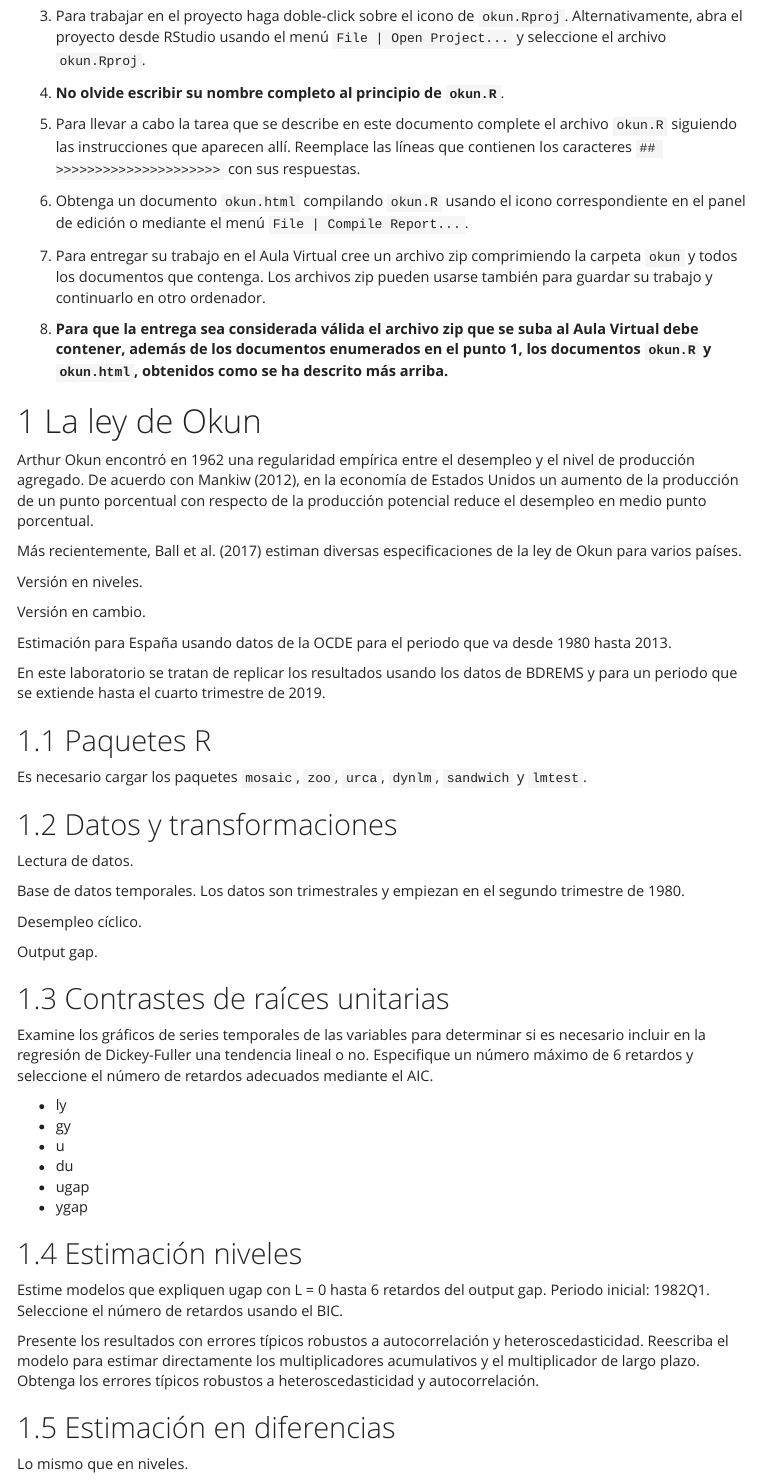
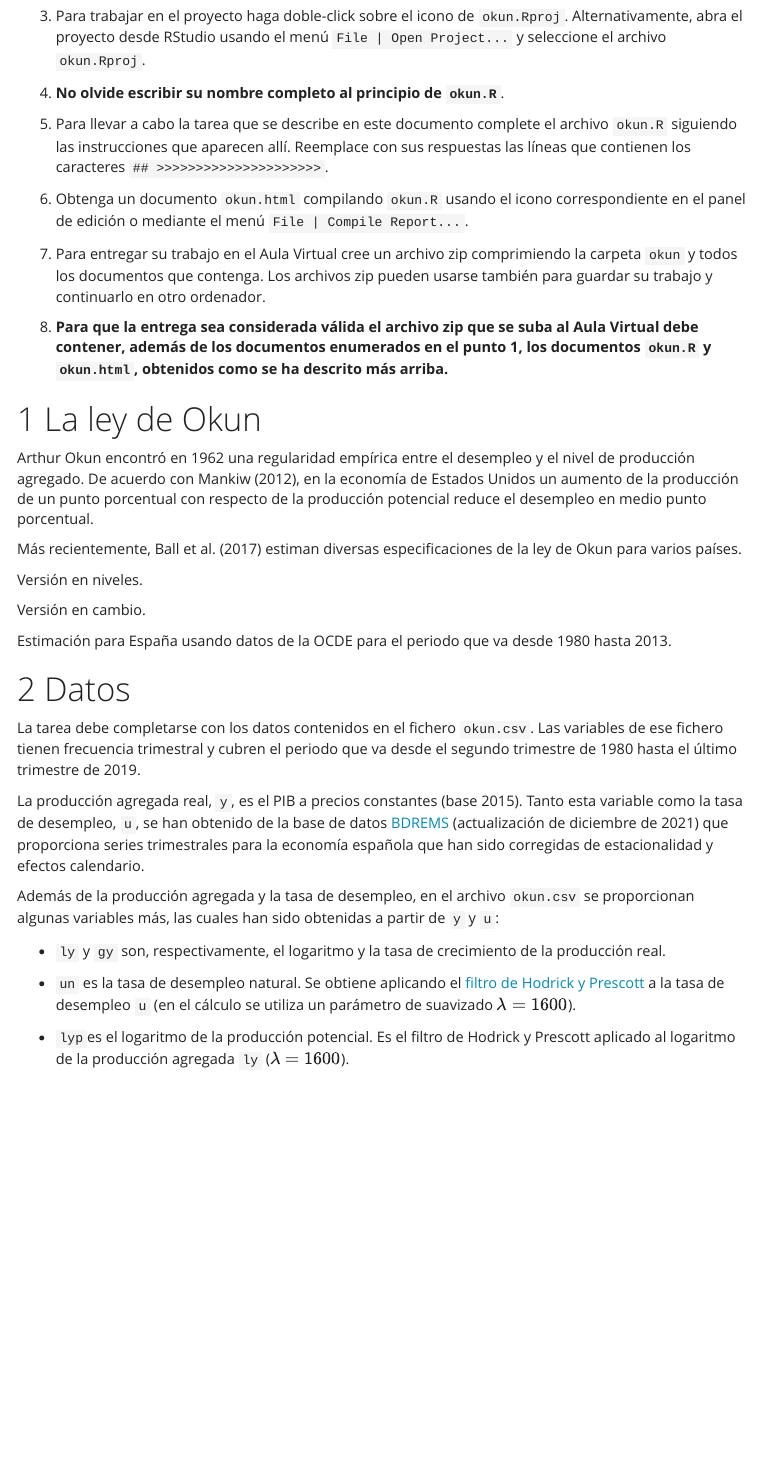
Before and after one commit to jcpernias/labs_1027, an R Markdown document (14 - Okun/okun-instr.Rmd): the page in a window 1100 px wide, from 450 px down. Rendered offline with R 4.5, knitr and Pandoc, with nearby package versions; menus at the side of the page are left out.

Commit message:
Add data file description

```diff
--- a/14 - Okun/okun-instr.Rmd
+++ b/14 - Okun/okun-instr.Rmd
@@ -30,7 +26,7 @@ library(kableExtra)
 
 4. **No olvide escribir su nombre completo al principio de `okun.R`**.
 
-5. Para llevar a cabo la tarea que se describe en este documento complete el archivo `okun.R` siguiendo las instrucciones que aparecen allí. Reemplace las líneas que contienen los caracteres `## >>>>>>>>>>>>>>>>>>>>>` con sus respuestas.
+5. Para llevar a cabo la tarea que se describe en este documento complete el archivo `okun.R` siguiendo las instrucciones que aparecen allí. Reemplace con sus respuestas las líneas que contienen los caracteres `## >>>>>>>>>>>>>>>>>>>>>`.
 
 6. Obtenga un documento `okun.html` compilando `okun.R` usando el icono correspondiente en el panel de edición o mediante el menú `File | Compile Report...`.
 
@@ -52,40 +48,16 @@ Versión en cambio.
 
 Estimación para España usando datos de la OCDE para el periodo que va desde 1980 hasta 2013.
 
-En este laboratorio se tratan de replicar los resultados usando los datos de BDREMS y para un periodo que se extiende hasta el cuarto trimestre de 2019.
+# Datos
 
+La tarea debe completarse con los datos contenidos en el fichero `okun.csv`. Las  variables de ese fichero tienen frecuencia trimestral y cubren el periodo que va desde el segundo trimestre de 1980 hasta el último trimestre de 2019.
 
-## Paquetes R
+La producción agregada real, `y`, es el PIB a precios constantes (base 2015). Tanto esta variable como la tasa de desempleo, `u`, se han obtenido de la base de datos [BDREMS](https://www.sepg.pap.hacienda.gob.es/sitios/sepg/es-ES/Presupuestos/DocumentacionEstadisticas/Documentacion/paginas/basedatosmodelorems.aspx) (actualización de diciembre de 2021) que proporciona series trimestrales para la economía española que han sido corregidas de estacionalidad y efectos calendario.
 
-Es necesario cargar los paquetes `mosaic`, `zoo`, `urca`, `dynlm`, `sandwich` y  `lmtest`.
+Además de la producción agregada y la tasa de desempleo, en el archivo `okun.csv` se proporcionan algunas variables más, las cuales han sido obtenidas a partir de `y` y `u`:
 
-## Datos y transformaciones
+- `ly` y `gy` son, respectivamente, el logaritmo y la tasa de crecimiento de la producción real.
 
-Lectura de datos.
+- `un` es la tasa de desempleo natural. Se obtiene aplicando el [filtro de Hodrick y Prescott](https://es.wikipedia.org/wiki/Filtro_de_Hodrick-Prescott) a la tasa de desempleo `u` (en el cálculo se utiliza un parámetro de suavizado $\lambda = 1600$).
 
-Base de datos temporales. Los datos son trimestrales y empiezan en el segundo trimestre de 1980.
-
-Desempleo cíclico.
-
-Output gap.
-
-## Contrastes de raíces unitarias
-
-Examine los gráficos de series temporales de las variables para determinar si es necesario incluir en la regresión de Dickey-Fuller una tendencia lineal o no. Especifique un número máximo de 6 retardos y seleccione el número de retardos adecuados mediante el AIC.
-
-- ly
-- gy
-- u
-- du
-- ugap
-- ygap
-
-## Estimación niveles
-
-Estime modelos que expliquen ugap con L = 0 hasta 6 retardos del output gap. Periodo inicial: 1982Q1. Seleccione el número de retardos usando el BIC.
-
-Presente los resultados con errores típicos robustos a autocorrelación y heteroscedasticidad. Reescriba el modelo para estimar directamente los multiplicadores acumulativos y el multiplicador de largo plazo. Obtenga los errores típicos robustos a heteroscedasticidad y autocorrelación.
-
-## Estimación en diferencias
-
-Lo mismo que en niveles.
+- `lyp`es el logaritmo de la producción potencial. Es el filtro de Hodrick y Prescott aplicado al logaritmo de la producción agregada `ly` ($\lambda = 1600$).
```
Also changed, not shown: 14 - Okun/okun-instr.Rmd (4 more changed lines).
